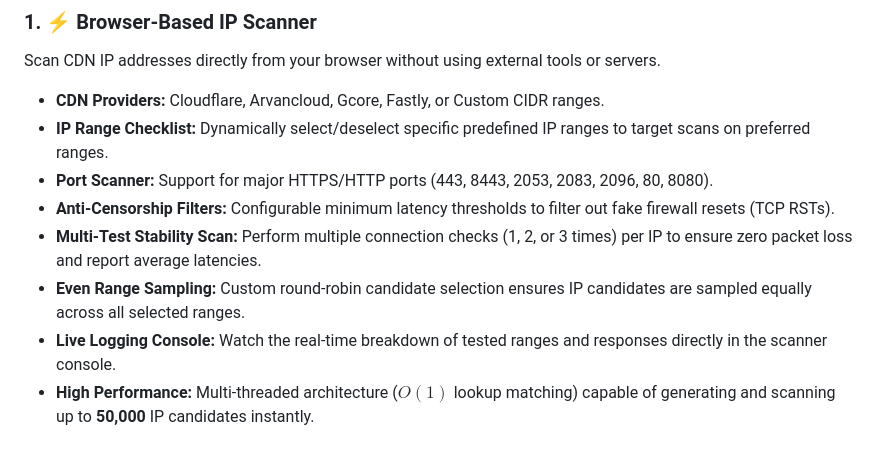
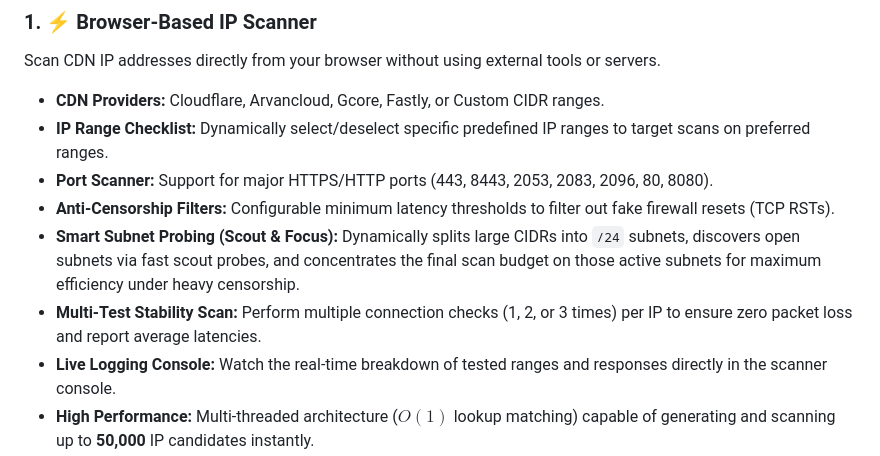
Before and after one commit to CodeFlowPrime/IP-toolkit, a Markdown page: README.md, the part around the change. Rendered like a GitHub page.

```diff
--- a/README.md
+++ b/README.md
@@ -24,8 +24,8 @@ Scan CDN IP addresses directly from your browser without using external tools or
 - **IP Range Checklist:** Dynamically select/deselect specific predefined IP ranges to target scans on preferred ranges.
 - **Port Scanner:** Support for major HTTPS/HTTP ports (443, 8443, 2053, 2083, 2096, 80, 8080).
 - **Anti-Censorship Filters:** Configurable minimum latency thresholds to filter out fake firewall resets (TCP RSTs).
+- **Smart Subnet Probing (Scout & Focus):** Dynamically splits large CIDRs into `/24` subnets, discovers open subnets via fast scout probes, and concentrates the final scan budget on those active subnets for maximum efficiency under heavy censorship.
 - **Multi-Test Stability Scan:** Perform multiple connection checks (1, 2, or 3 times) per IP to ensure zero packet loss and report average latencies.
-- **Even Range Sampling:** Custom round-robin candidate selection ensures IP candidates are sampled equally across all selected ranges.
 - **Live Logging Console:** Watch the real-time breakdown of tested ranges and responses directly in the scanner console.
 - **High Performance:** Multi-threaded architecture ($O(1)$ lookup matching) capable of generating and scanning up to **50,000** IP candidates instantly.
 - **Live Metrics:** Real-time progress bar, latency display, and sortable results.
```
Also changed, not shown: README.fa.md (+1 -1 lines).
